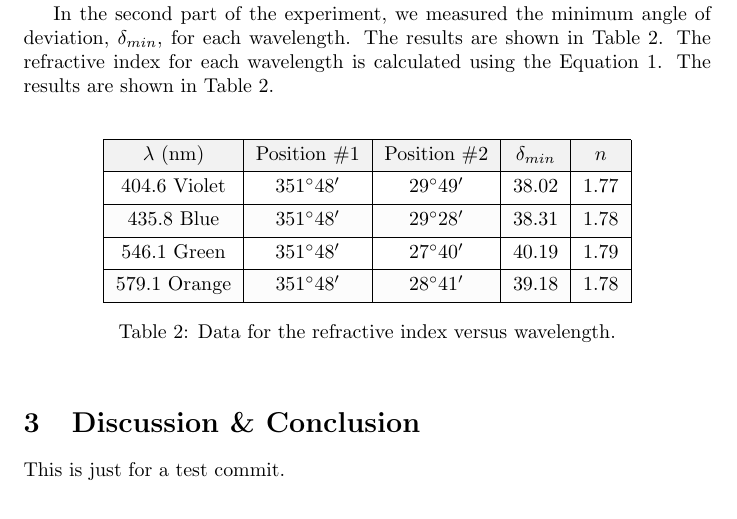
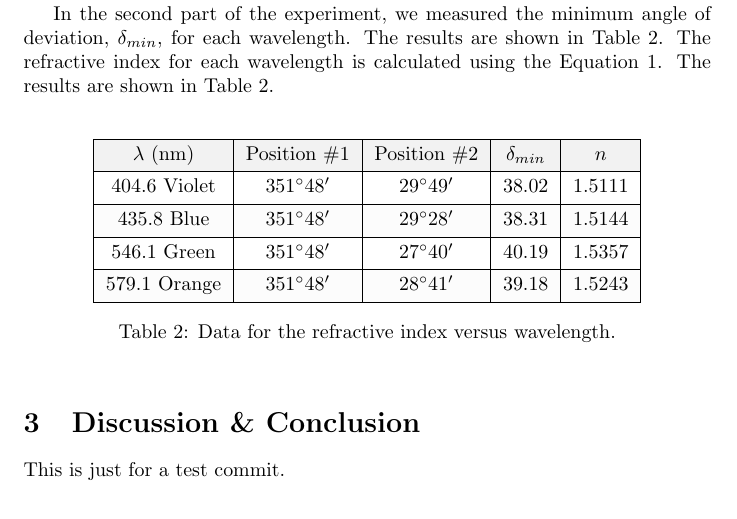
Before and after one commit to rannyyev/phys222, a LaTeX paper (r1/r1.tex): part of page 4 of 4, cut so that both start at the same text. Compiled offline with pdfLaTeX.

Commit message:
Corrected error in calculations

```diff
--- a/r1/r1.tex
+++ b/r1/r1.tex
@@ -133,10 +133,10 @@ In the second part of the experiment, we measured the minimum angle of deviation
         vlines = {}
     }
         $\lambda$ (nm) & Position \#1 & Position \#2 & $\delta_{min}$ & $n$ \\
-        $404.6$ Violet & $351\degree 48'$ & $29\degree 49'$ & $38.02$ & 1.77 \\
-        $435.8$ Blue & $351\degree 48'$ & $29\degree 28'$ & $38.31$ & 1.78 \\
-        $546.1$ Green & $351\degree 48'$ & $27\degree 40'$ & $40.19$ & 1.79 \\
-        $579.1$ Orange & $351\degree 48'$ & $28\degree 41'$ & $39.18$ & 1.78 \\
+        $404.6$ Violet & $351\degree 48'$ & $29\degree 49'$ & $38.02$ & 1.5111 \\
+        $435.8$ Blue & $351\degree 48'$ & $29\degree 28'$ & $38.31$ & 1.5144 \\
+        $546.1$ Green & $351\degree 48'$ & $27\degree 40'$ & $40.19$ & 1.5357 \\
+        $579.1$ Orange & $351\degree 48'$ & $28\degree 41'$ & $39.18$ & 1.5243 \\
     \end{tblr}
     \caption{Data for the refractive index versus wavelength.}
 \end{table}
```
Also changed, not shown: r1/r1.pdf.
